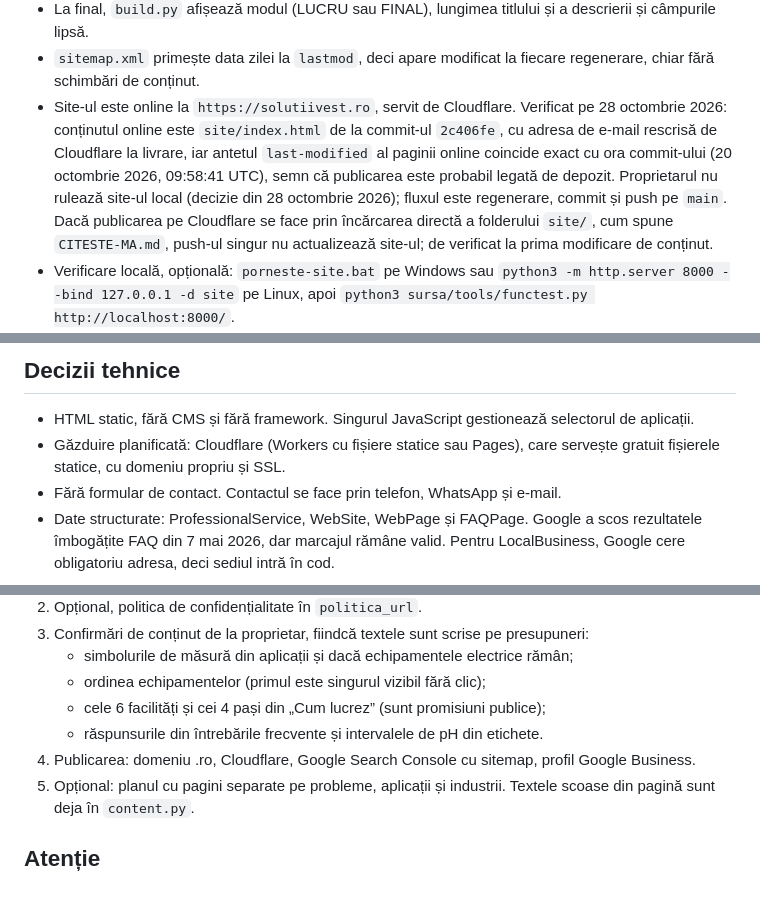
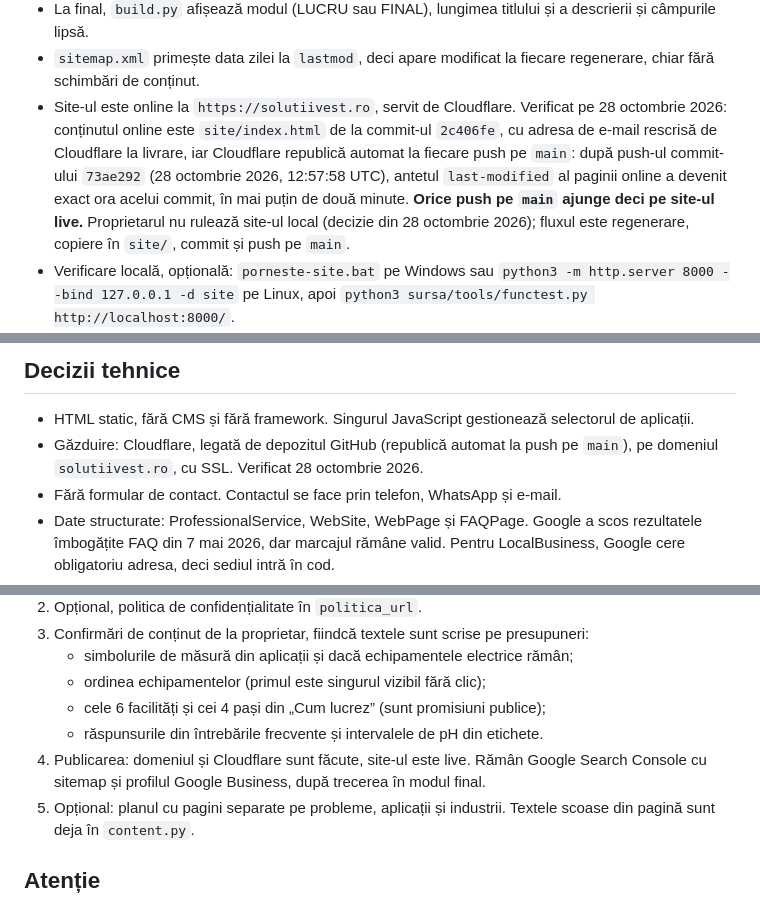
Before and after one commit to mihaialex93/site-tinu, a Markdown page: CLAUDE.md, 3 parts joined by grey strips. Rendered like a GitHub page.

Commit message:
docs: Cloudflare republică automat la push pe main, verificat
După push-ul commit-ului 73ae292, antetul last-modified al paginii live de la
solutiivest.ro a devenit exact ora acelui commit, în mai puțin de două minute.
Nota ipotetică despre încărcarea manuală a folderului site/ este înlocuită cu
faptul verificat; găzduirea și publicarea sunt marcate ca făcute.

Co-Authored-By: Claude Fable 5.1 <noreply@anthropic.com>

```diff
--- a/CLAUDE.md
+++ b/CLAUDE.md
@@ -70,7 +70,7 @@ robocopy sursa\dist site /MIR
 - `sursa/preview/index.html` este varianta cu fonturile incluse în fișier, folosită pentru previzualizarea publicată ca artefact. Nu se urcă pe domeniu.
 - La final, `build.py` afișează modul (LUCRU sau FINAL), lungimea titlului și a descrierii și câmpurile lipsă.
 - `sitemap.xml` primește data zilei la `lastmod`, deci apare modificat la fiecare regenerare, chiar fără schimbări de conținut.
-- Site-ul este online la `https://solutiivest.ro`, servit de Cloudflare. Verificat pe 28 octombrie 2026: conținutul online este `site/index.html` de la commit-ul `2c406fe`, cu adresa de e-mail rescrisă de Cloudflare la livrare, iar antetul `last-modified` al paginii online coincide exact cu ora commit-ului (20 octombrie 2026, 09:58:41 UTC), semn că publicarea este probabil legată de depozit. Proprietarul nu rulează site-ul local (decizie din 28 octombrie 2026); fluxul este regenerare, commit și push pe `main`. Dacă publicarea pe Cloudflare se face prin încărcarea directă a folderului `site/`, cum spune `CITESTE-MA.md`, push-ul singur nu actualizează site-ul; de verificat la prima modificare de conținut.
+- Site-ul este online la `https://solutiivest.ro`, servit de Cloudflare. Verificat pe 28 octombrie 2026: conținutul online este `site/index.html` de la commit-ul `2c406fe`, cu adresa de e-mail rescrisă de Cloudflare la livrare, iar Cloudflare republică automat la fiecare push pe `main`: după push-ul commit-ului `73ae292` (28 octombrie 2026, 12:57:58 UTC), antetul `last-modified` al paginii online a devenit exact ora acelui commit, în mai puțin de două minute. **Orice push pe `main` ajunge deci pe site-ul live.** Proprietarul nu rulează site-ul local (decizie din 28 octombrie 2026); fluxul este regenerare, copiere în `site/`, commit și push pe `main`.
 - Verificare locală, opțională: `porneste-site.bat` pe Windows sau `python3 -m http.server 8000 --bind 127.0.0.1 -d site` pe Linux, apoi `python3 sursa/tools/functest.py http://localhost:8000/`.
 - Playwright, cerut de `--imagini` și de `functest.py`, nu este instalat pe laptopul Linux, iar Python-ul de sistem nu are `pip`. Instalarea este o decizie separată a utilizatorului.
 - Nu am lăsat scripturi pentru validarea HTML sau pentru Lighthouse. Le-am rulat cu `npx html-validate` (fără erori) și `npx lighthouse`.
@@ -114,7 +114,7 @@ robocopy sursa\dist site /MIR
 ## Decizii tehnice
 
 - HTML static, fără CMS și fără framework. Singurul JavaScript gestionează selectorul de aplicații.
-- Găzduire planificată: Cloudflare (Workers cu fișiere statice sau Pages), care servește gratuit fișierele statice, cu domeniu propriu și SSL.
+- Găzduire: Cloudflare, legată de depozitul GitHub (republică automat la push pe `main`), pe domeniul `solutiivest.ro`, cu SSL. Verificat 28 octombrie 2026.
 - Fără formular de contact. Contactul se face prin telefon, WhatsApp și e-mail.
 - Date structurate: ProfessionalService, WebSite, WebPage și FAQPage. Google a scos rezultatele îmbogățite FAQ din 7 mai 2026, dar marcajul rămâne valid. Pentru LocalBusiness, Google cere obligatoriu adresa, deci sediul intră în cod.
 - Analiză de trafic: Cloudflare Web Analytics, fără cookie-uri, activată prin `cloudflare_analytics_token`.
@@ -129,7 +129,7 @@ robocopy sursa\dist site /MIR
    - ordinea echipamentelor (primul este singurul vizibil fără clic);
    - cele 6 facilități și cei 4 pași din „Cum lucrez” (sunt promisiuni publice);
    - răspunsurile din întrebările frecvente și intervalele de pH din etichete.
-5. Publicarea: domeniu .ro, Cloudflare, Google Search Console cu sitemap, profil Google Business.
+5. Publicarea: domeniul și Cloudflare sunt făcute, site-ul este live. Rămân Google Search Console cu sitemap și profilul Google Business, după trecerea în modul final.
 6. Opțional: planul cu pagini separate pe probleme, aplicații și industrii. Textele scoase din pagină sunt deja în `content.py`.
 
 ## Atenție
```
